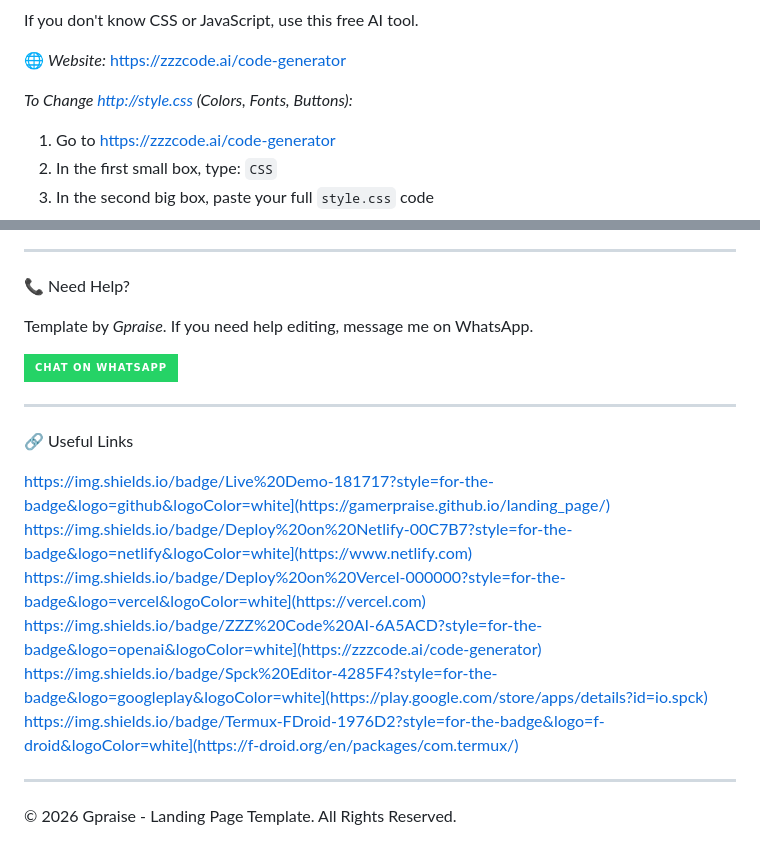
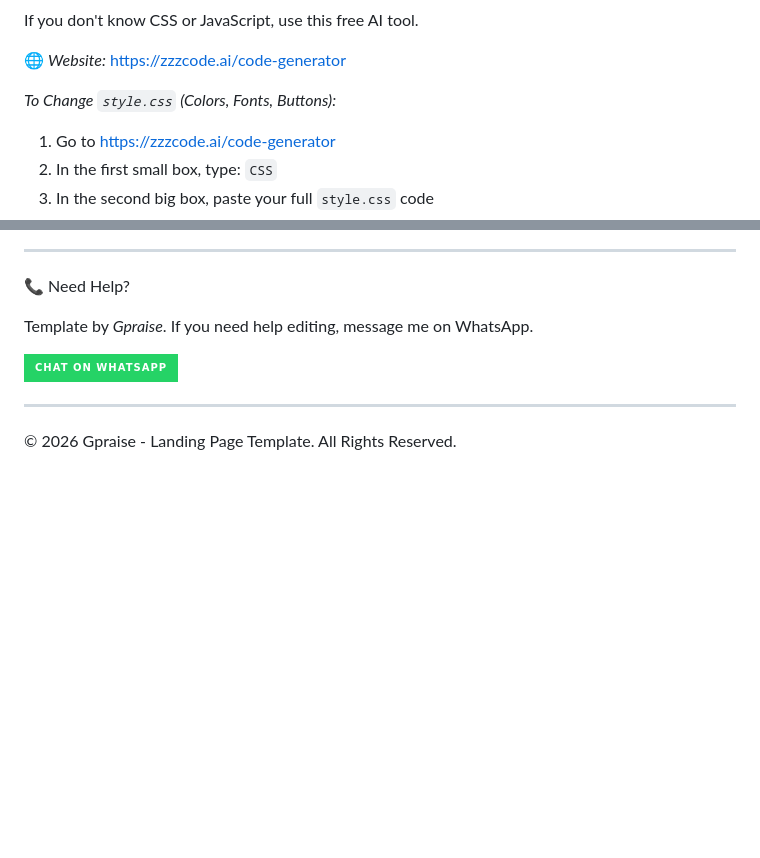
Before and after one commit to Gamerpraise/landing_page, a Markdown page: README.md, 2 parts joined by grey strips. GitHub-like rendering; badges without logos; blank space fills up the shorter version.

```diff
--- a/README.md
+++ b/README.md
@@ -109,7 +109,7 @@ If you don't know CSS or JavaScript, use this free AI tool.
 
 🌐 *Website:* https://zzzcode.ai/code-generator
 
-*To Change http://style.css (Colors, Fonts, Buttons):*
+*To Change `style.css` (Colors, Fonts, Buttons):*
 1. Go to https://zzzcode.ai/code-generator
 2. In the first small box, type: `CSS`
 3. In the second big box, paste your full `style.css` code
@@ -163,15 +163,4 @@ Template by *Gpraise*. If you need help editing, message me on WhatsApp.
 </a>
 
 ---
-
-🔗 Useful Links
-
-https://img.shields.io/badge/Live%20Demo-181717?style=for-the-badge&logo=github&logoColor=white](https://gamerpraise.github.io/landing_page/)
-https://img.shields.io/badge/Deploy%20on%20Netlify-00C7B7?style=for-the-badge&logo=netlify&logoColor=white](https://www.netlify.com)
-https://img.shields.io/badge/Deploy%20on%20Vercel-000000?style=for-the-badge&logo=vercel&logoColor=white](https://vercel.com)
-https://img.shields.io/badge/ZZZ%20Code%20AI-6A5ACD?style=for-the-badge&logo=openai&logoColor=white](https://zzzcode.ai/code-generator)
-https://img.shields.io/badge/Spck%20Editor-4285F4?style=for-the-badge&logo=googleplay&logoColor=white](https://play.google.com/store/apps/details?id=io.spck)
-https://img.shields.io/badge/Termux-FDroid-1976D2?style=for-the-badge&logo=f-droid&logoColor=white](https://f-droid.org/en/packages/com.termux/)
-
----
 © 2026 Gpraise - Landing Page Template. All Rights Reserved.
```
